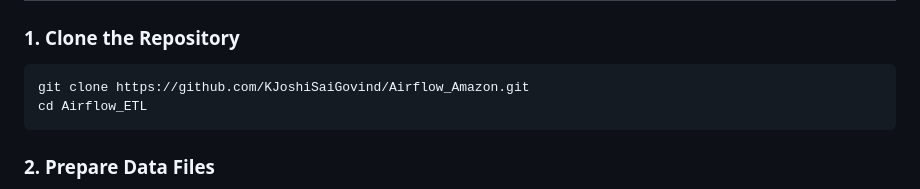
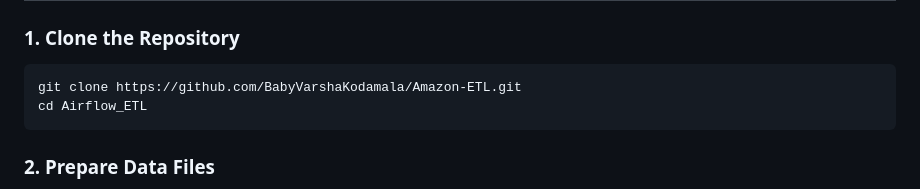
Before and after one commit to BabyVarshaKodamala/Amazon-ETL, a Markdown page: Airflow_Amazon-main/README.md, the part around the change. Drawn GitHub-style.

Commit message:
Update repository clone URL in README

````diff
--- a/Airflow_Amazon-main/README.md
+++ b/Airflow_Amazon-main/README.md
@@ -83,7 +83,7 @@ docker ps
 ### 1. Clone the Repository
 
 ```powershell
-git clone https://github.com/KJoshiSaiGovind/Airflow_Amazon.git
+git clone https://github.com/BabyVarshaKodamala/Amazon-ETL.git
 cd Airflow_ETL
 ```
 
````
